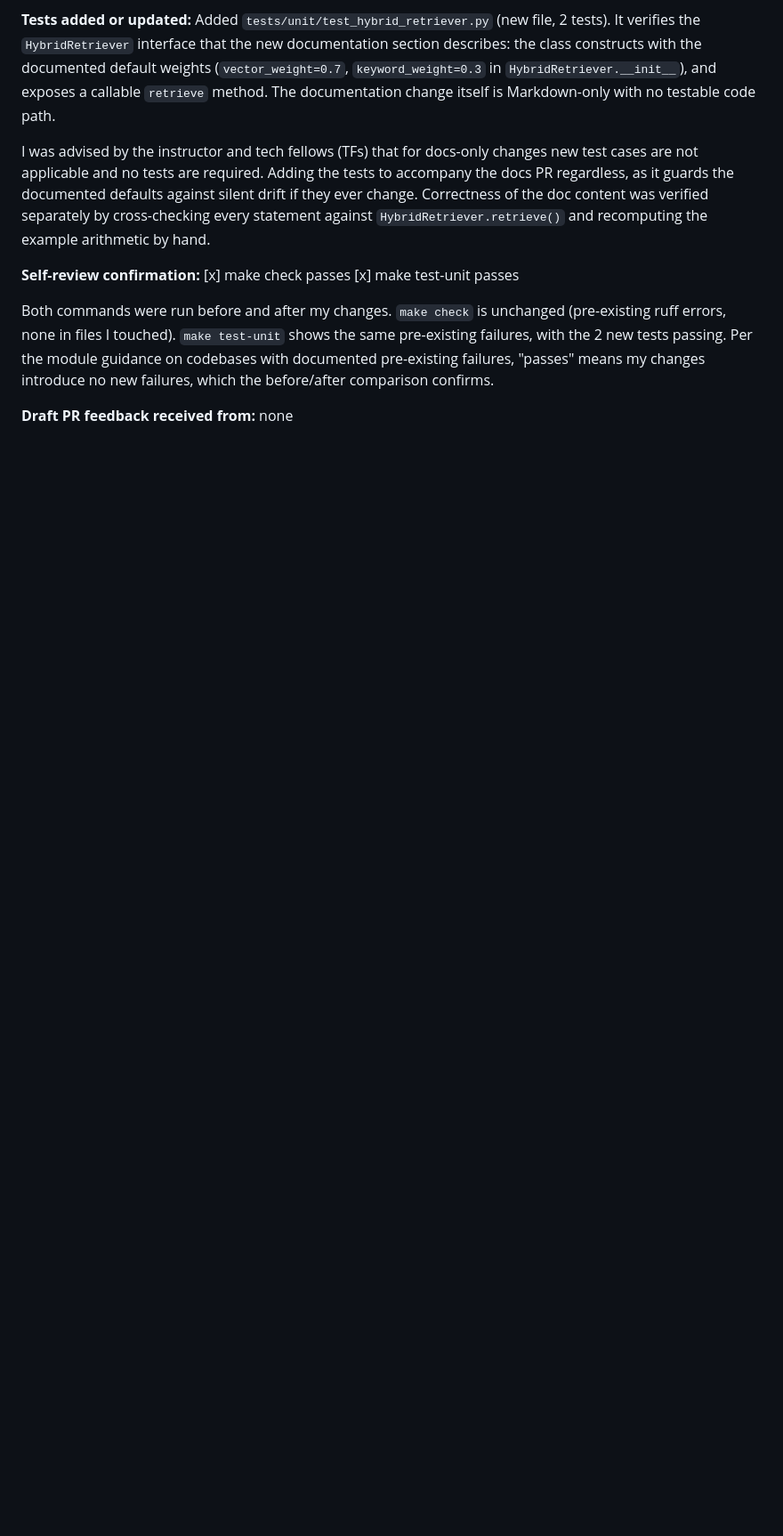
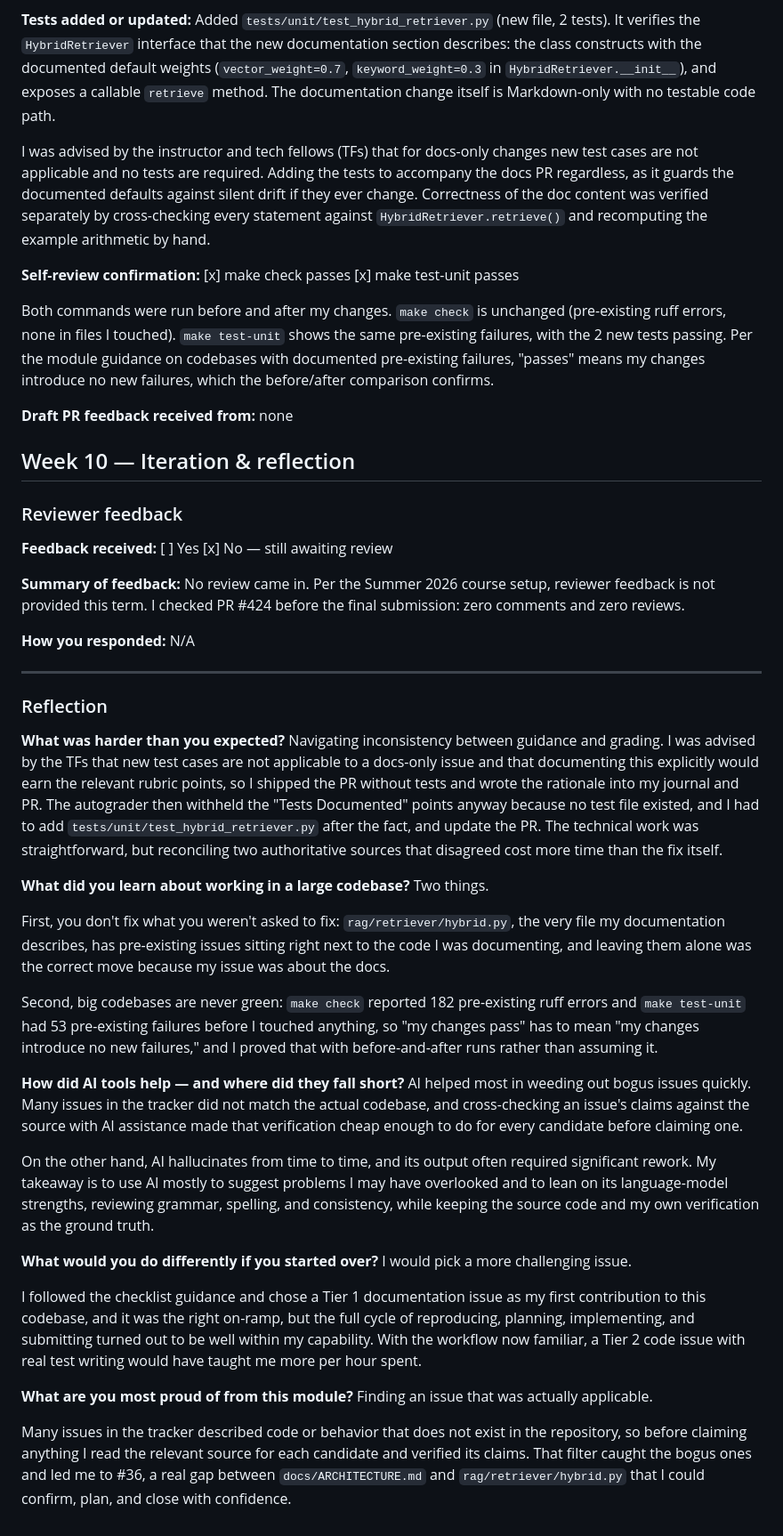
Before and after one commit to jamjamgobambam/pathreview, a Markdown page: JOURNAL.md, the part around one of its changes. Shown at 89% size. GitHub-like rendering; blank space fills up the shorter version.

Commit message:
docs: add Week 10 reflection

```diff
--- a/JOURNAL.md
+++ b/JOURNAL.md
@@ -120,3 +120,45 @@ I was advised by the instructor and tech fellows (TFs) that for docs-only change
 Both commands were run before and after my changes. `make check` is unchanged (pre-existing ruff errors, none in files I touched). `make test-unit` shows the same pre-existing failures, with the 2 new tests passing. Per the module guidance on codebases with documented pre-existing failures, "passes" means my changes introduce no new failures, which the before/after comparison confirms.
 
 **Draft PR feedback received from:** none
+
+
+## Week 10 — Iteration & reflection
+
+### Reviewer feedback
+
+**Feedback received:** [ ] Yes  [x] No — still awaiting review
+
+**Summary of feedback:**
+No review came in. Per the Summer 2026 course setup, reviewer feedback is not provided this term. I checked PR #424 before the final submission: zero comments and zero reviews.
+
+**How you responded:**
+N/A
+
+---
+
+### Reflection
+
+**What was harder than you expected?**
+Navigating inconsistency between guidance and grading. I was advised by the TFs that new test cases are not applicable to a docs-only issue and that documenting this explicitly would earn the relevant rubric points, so I shipped the PR without tests and wrote the rationale into my journal and PR. The autograder then withheld the "Tests Documented" points anyway because no test file existed, and I had to add `tests/unit/test_hybrid_retriever.py` after the fact, and update the PR. The technical work was straightforward, but reconciling two authoritative sources that disagreed cost more time than the fix itself.
+
+**What did you learn about working in a large codebase?**
+Two things.
+
+First, you don't fix what you weren't asked to fix: `rag/retriever/hybrid.py`, the very file my documentation describes, has pre-existing issues sitting right next to the code I was documenting, and leaving them alone was the correct move because my issue was about the docs.
+
+Second, big codebases are never green: `make check` reported 182 pre-existing ruff errors and `make test-unit` had 53 pre-existing failures before I touched anything, so "my changes pass" has to mean "my changes introduce no new failures," and I proved that with before-and-after runs rather than assuming it.
+
+**How did AI tools help — and where did they fall short?**
+AI helped most in weeding out bogus issues quickly. Many issues in the tracker did not match the actual codebase, and cross-checking an issue's claims against the source with AI assistance made that verification cheap enough to do for every candidate before claiming one.
+
+On the other hand, AI hallucinates from time to time, and its output often required significant rework. My takeaway is to use AI mostly to suggest problems I may have overlooked and to lean on its language-model strengths, reviewing grammar, spelling, and consistency, while keeping the source code and my own verification as the ground truth.
+
+**What would you do differently if you started over?**
+I would pick a more challenging issue.
+
+I followed the checklist guidance and chose a Tier 1 documentation issue as my first contribution to this codebase, and it was the right on-ramp, but the full cycle of reproducing, planning, implementing, and submitting turned out to be well within my capability. With the workflow now familiar, a Tier 2 code issue with real test writing would have taught me more per hour spent.
+
+**What are you most proud of from this module?**
+Finding an issue that was actually applicable.
+
+Many issues in the tracker described code or behavior that does not exist in the repository, so before claiming anything I read the relevant source for each candidate and verified its claims. That filter caught the bogus ones and led me to #36, a real gap between `docs/ARCHITECTURE.md` and `rag/retriever/hybrid.py` that I could confirm, plan, and close with confidence.
```
Also changed, not shown: other parts of JOURNAL.md (+1 -1 lines).
